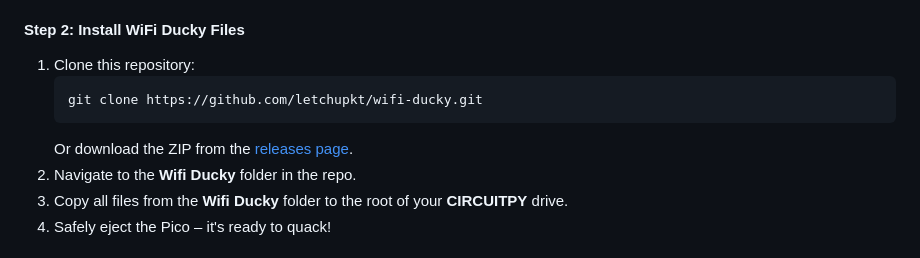
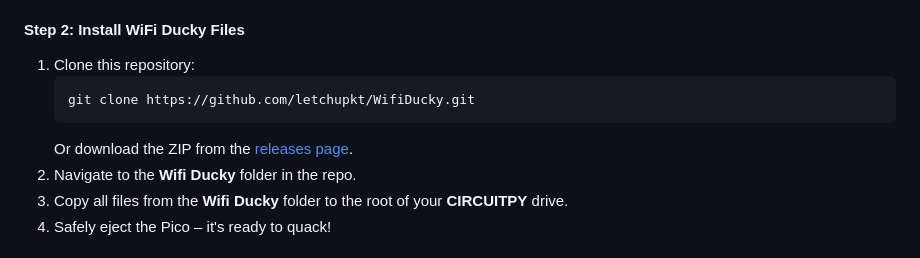
Before and after one commit to letchupkt/WifiDucky, a Markdown page: README.md, the part around the change printed below. GitHub-like rendering.

````diff
--- a/README.md
+++ b/README.md
@@ -54,5 +54,5 @@ Watch WiFi Ducky in action:
 #### **Step 2: Install WiFi Ducky Files**
 1. Clone this repository:
    ```
-   git clone https://github.com/letchupkt/wifi-ducky.git
+   git clone https://github.com/letchupkt/WifiDucky.git
    ```
````
Also changed, not shown: other parts of README.md (+1 -1 lines).
